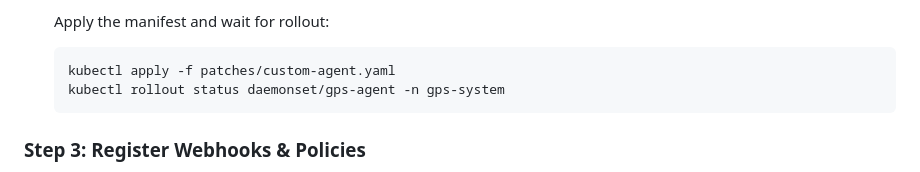
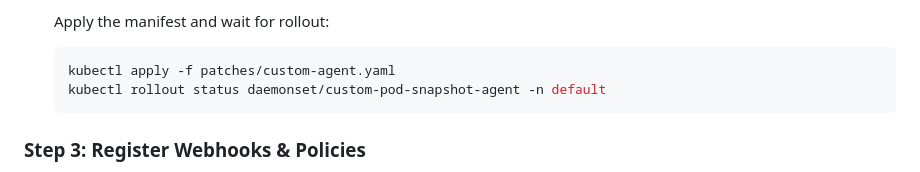
Before and after one commit to gke-labs/pod-migration, a Markdown page: README.md, the part around the change. Drawn GitHub-style.

Commit message:
docs: Fix rollout status command for custom agent in README

````diff
--- a/README.md
+++ b/README.md
@@ -147,7 +147,7 @@ Since the GKE native Pod Snapshot addon is disabled, you must deploy both a cont
    Apply the manifest and wait for rollout:
    ```bash
    kubectl apply -f patches/custom-agent.yaml
-   kubectl rollout status daemonset/gps-agent -n gps-system
+   kubectl rollout status daemonset/custom-pod-snapshot-agent -n default
    ```
 
 ### Step 3: Register Webhooks & Policies
````
